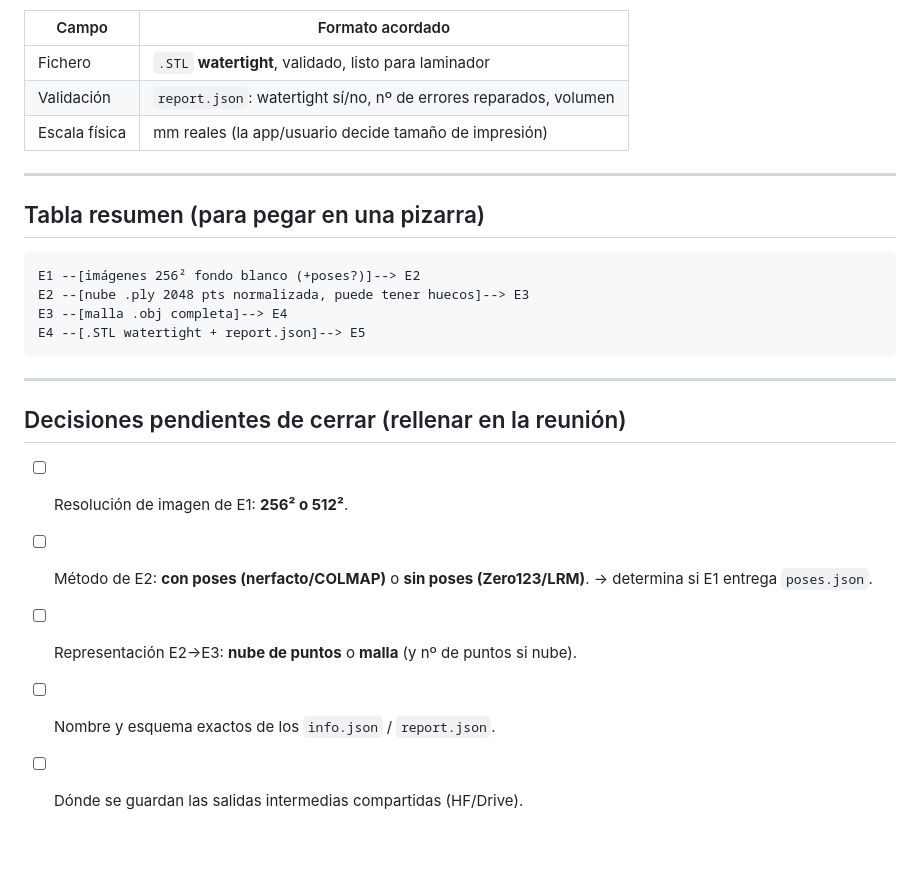
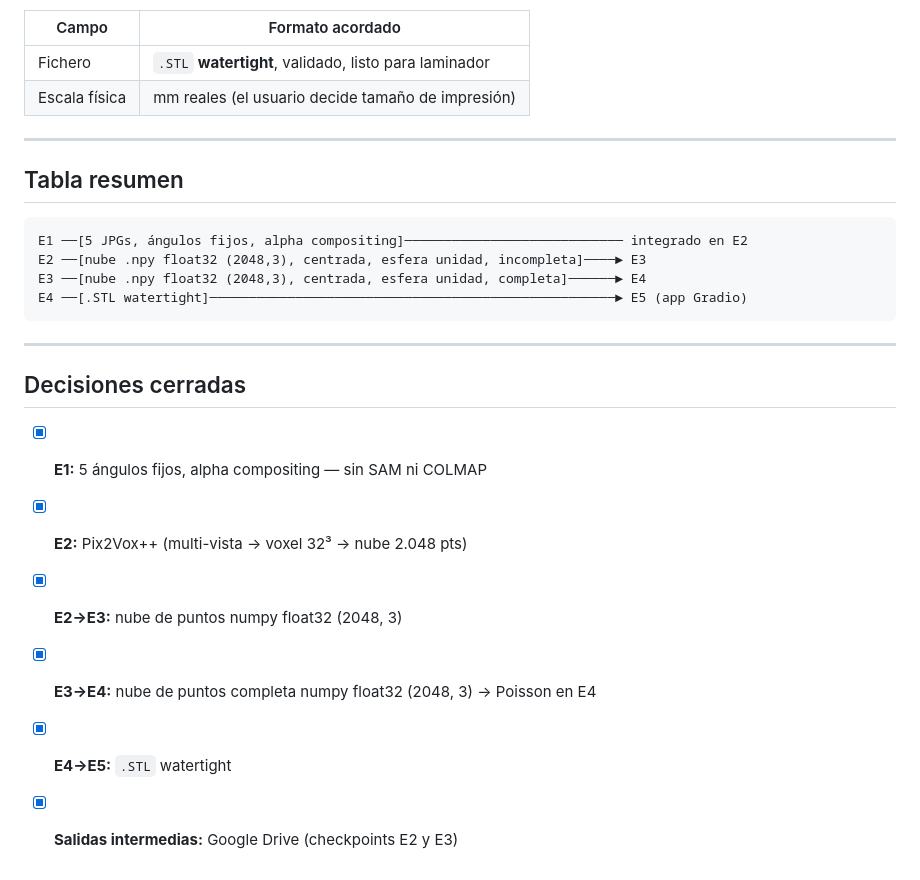
Before and after one commit to herredoble/TFM-reconstruccion-3D, a Markdown page: Documentacion/TFM_11_Contratos_Interfaz.md, the part around one of its changes. GitHub-like rendering; blank space fills up the shorter version.

````diff
--- a/Documentacion/TFM_11_Contratos_Interfaz.md
+++ b/Documentacion/TFM_11_Contratos_Interfaz.md
@@ -83,25 +75,24 @@ nube_rota = torch.from_numpy(np.load("objeto_roto.npy"))  # (2048, 3)
 | Fichero | `.STL` **watertight**, validado, listo para laminador |
-| Validación | `report.json`: watertight sí/no, nº de errores reparados, volumen |
-| Escala física | mm reales (la app/usuario decide tamaño de impresión) |
+| Escala física | mm reales (el usuario decide tamaño de impresión) |
 
 ---
 
-## Tabla resumen (para pegar en una pizarra)
+## Tabla resumen
 
 ```
-E1 --[imágenes 256² fondo blanco (+poses?)]--> E2
-E2 --[nube .ply 2048 pts normalizada, puede tener huecos]--> E3
-E3 --[malla .obj completa]--> E4
-E4 --[.STL watertight + report.json]--> E5
+E1 ──[5 JPGs, ángulos fijos, alpha compositing]──────────────────────────── integrado en E2
+E2 ──[nube .npy float32 (2048,3), centrada, esfera unidad, incompleta]────► E3
+E3 ──[nube .npy float32 (2048,3), centrada, esfera unidad, completa]──────► E4
+E4 ──[.STL watertight]────────────────────────────────────────────────────► E5 (app Gradio)
 ```
 
 ---
 
-## Decisiones pendientes de cerrar (rellenar en la reunión)
+## Decisiones cerradas
 
-- [ ] Resolución de imagen de E1: **256² o 512²**.
-- [ ] Método de E2: **con poses (nerfacto/COLMAP)** o **sin poses (Zero123/LRM)**.
-      → determina si E1 entrega `poses.json`.
-- [ ] Representación E2→E3: **nube de puntos** o **malla** (y nº de puntos si nube).
-- [ ] Nombre y esquema exactos de los `info.json` / `report.json`.
-- [ ] Dónde se guardan las salidas intermedias compartidas (HF/Drive).
+- [x] **E1:** 5 ángulos fijos, alpha compositing — sin SAM ni COLMAP
+- [x] **E2:** Pix2Vox++ (multi-vista → voxel 32³ → nube 2.048 pts)
+- [x] **E2→E3:** nube de puntos numpy float32 (2048, 3)
+- [x] **E3→E4:** nube de puntos completa numpy float32 (2048, 3) → Poisson en E4
+- [x] **E4→E5:** `.STL` watertight
+- [x] **Salidas intermedias:** Google Drive (checkpoints E2 y E3)
````
Also changed, not shown: other parts of Documentacion/TFM_11_Contratos_Interfaz.md (+33 -41 lines).
